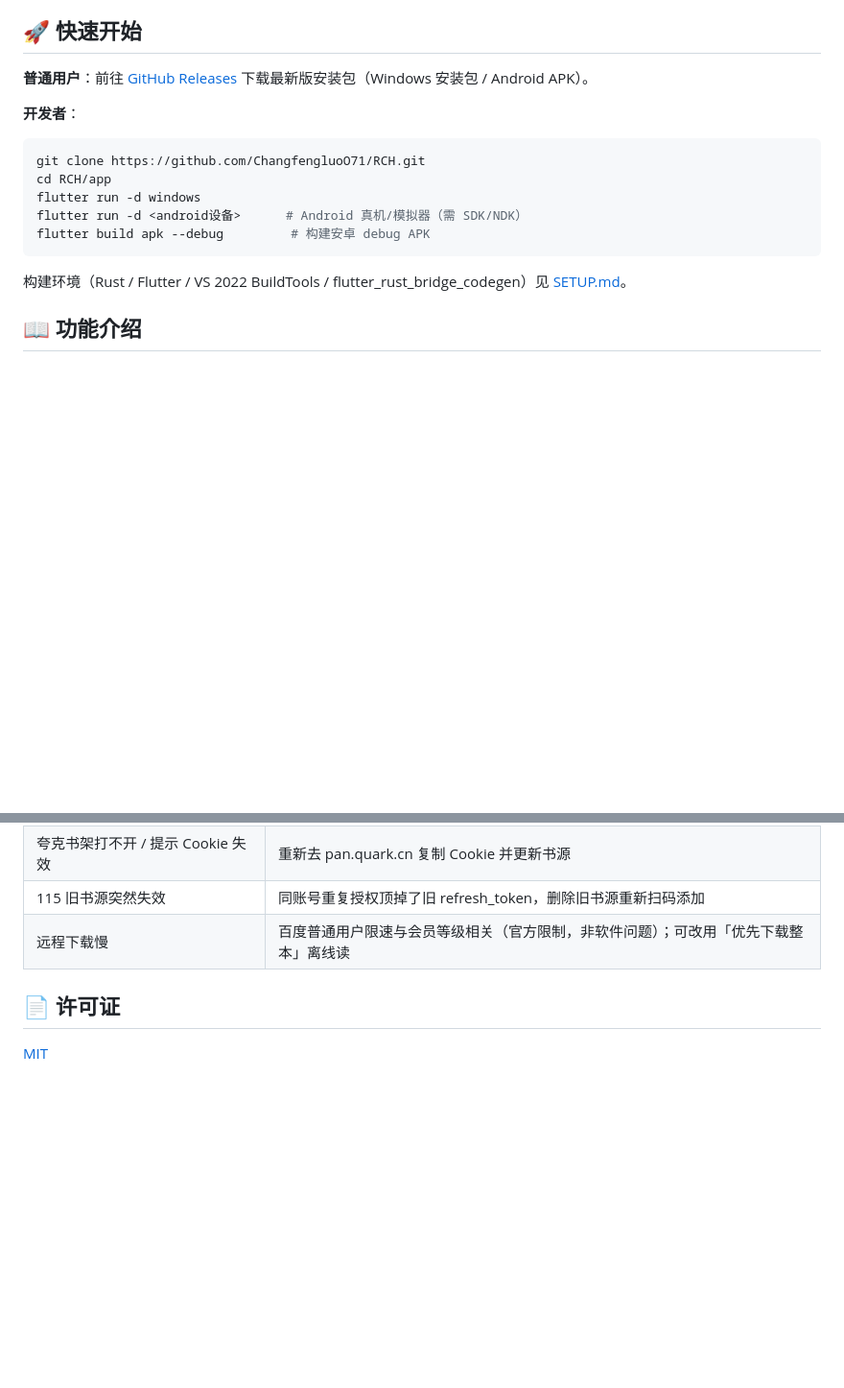
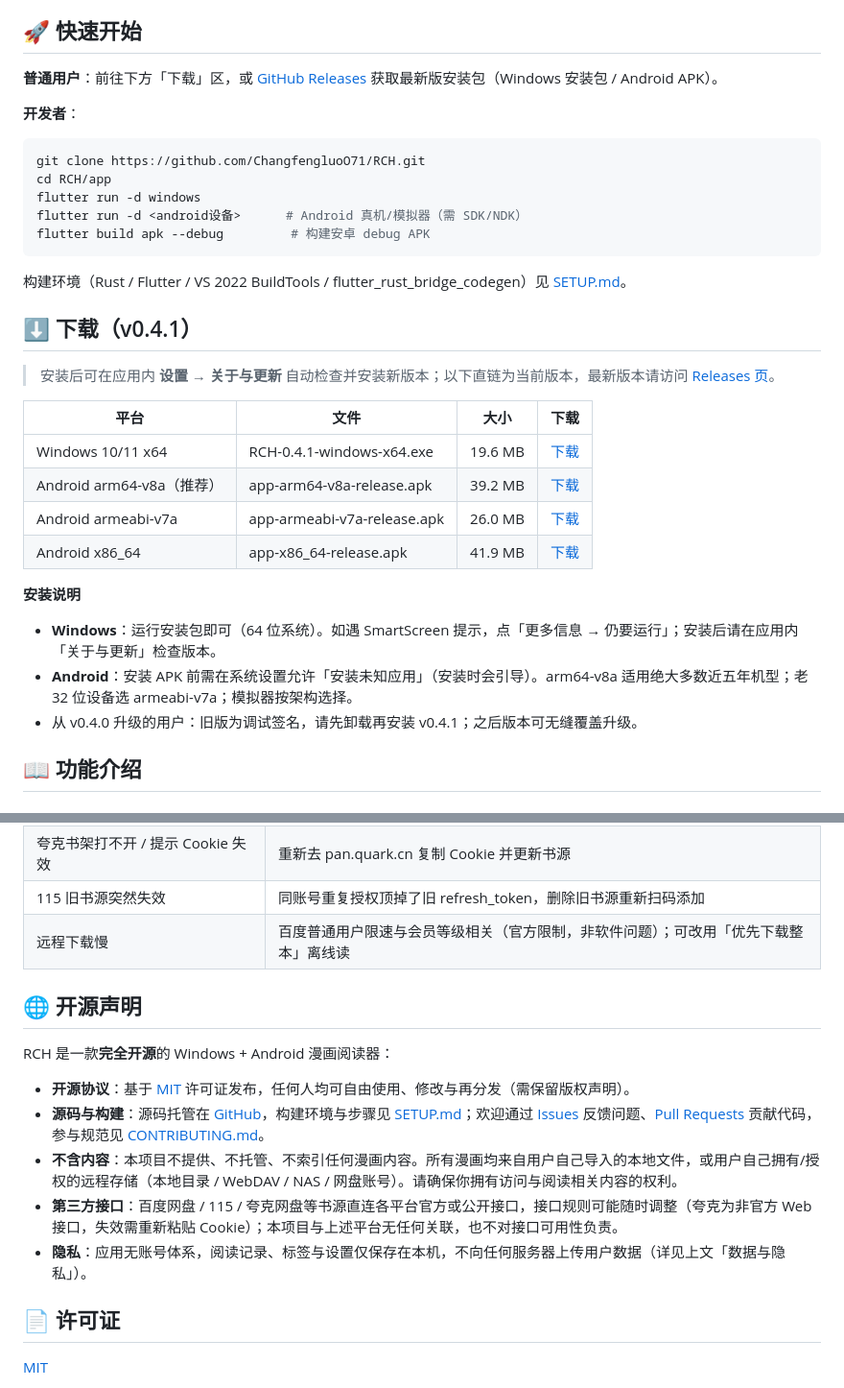
Before and after one commit to ChangfengluoO71/RCH, a Markdown page: README.md, 2 parts joined by grey strips. Shown at 96% size. GitHub-like rendering; blank space fills up the shorter version.

Commit message:
docs(readme): 添加下载索引与开源声明

````diff
--- a/README.md
+++ b/README.md
@@ -24,7 +24,7 @@
 
 ## 🚀 快速开始
 
-**普通用户**：前往 [GitHub Releases](https://github.com/ChangfengluoO71/RCH/releases) 下载最新版安装包（Windows 安装包 / Android APK）。
+**普通用户**：前往下方「下载」区，或 [GitHub Releases](https://github.com/ChangfengluoO71/RCH/releases/latest) 获取最新版安装包（Windows 安装包 / Android APK）。
 
 **开发者**：
 
@@ -37,6 +37,23 @@ flutter build apk --debug         # 构建安卓 debug APK
 ```
 
 构建环境（Rust / Flutter / VS 2022 BuildTools / flutter_rust_bridge_codegen）见 [SETUP.md](SETUP.md)。
+
+## ⬇️ 下载（v0.4.1）
+
+> 安装后可在应用内 **设置 → 关于与更新** 自动检查并安装新版本；以下直链为当前版本，最新版本请访问 [Releases 页](https://github.com/ChangfengluoO71/RCH/releases/latest)。
+
+| 平台 | 文件 | 大小 | 下载 |
+|---|---|---|---|
+| Windows 10/11 x64 | RCH-0.4.1-windows-x64.exe | 19.6 MB | [下载](https://github.com/ChangfengluoO71/RCH/releases/download/v0.4.1/RCH-0.4.1-windows-x64.exe) |
+| Android arm64-v8a（推荐） | app-arm64-v8a-release.apk | 39.2 MB | [下载](https://github.com/ChangfengluoO71/RCH/releases/download/v0.4.1/app-arm64-v8a-release.apk) |
+| Android armeabi-v7a | app-armeabi-v7a-release.apk | 26.0 MB | [下载](https://github.com/ChangfengluoO71/RCH/releases/download/v0.4.1/app-armeabi-v7a-release.apk) |
+| Android x86_64 | app-x86_64-release.apk | 41.9 MB | [下载](https://github.com/ChangfengluoO71/RCH/releases/download/v0.4.1/app-x86_64-release.apk) |
+
+**安装说明**
+
+- **Windows**：运行安装包即可（64 位系统）。如遇 SmartScreen 提示，点「更多信息 → 仍要运行」；安装后请在应用内「关于与更新」检查版本。
+- **Android**：安装 APK 前需在系统设置允许「安装未知应用」（安装时会引导）。arm64-v8a 适用绝大多数近五年机型；老 32 位设备选 armeabi-v7a；模拟器按架构选择。
+- 从 v0.4.0 升级的用户：旧版为调试签名，请先卸载再安装 v0.4.1；之后版本可无缝覆盖升级。
 
 ## 📖 功能介绍
 
@@ -200,6 +217,16 @@ flutter build apk --debug         # 构建安卓 debug APK
 | 115 旧书源突然失效 | 同账号重复授权顶掉了旧 refresh_token，删除旧书源重新扫码添加 |
 | 远程下载慢 | 百度普通用户限速与会员等级相关（官方限制，非软件问题）；可改用「优先下载整本」离线读 |
 
+## 🌐 开源声明
+
+RCH 是一款**完全开源**的 Windows + Android 漫画阅读器：
+
+- **开源协议**：基于 [MIT](LICENSE) 许可证发布，任何人均可自由使用、修改与再分发（需保留版权声明）。
+- **源码与构建**：源码托管在 [GitHub](https://github.com/ChangfengluoO71/RCH)，构建环境与步骤见 [SETUP.md](SETUP.md)；欢迎通过 [Issues](https://github.com/ChangfengluoO71/RCH/issues) 反馈问题、[Pull Requests](https://github.com/ChangfengluoO71/RCH/pulls) 贡献代码，参与规范见 [CONTRIBUTING.md](CONTRIBUTING.md)。
+- **不含内容**：本项目不提供、不托管、不索引任何漫画内容。所有漫画均来自用户自己导入的本地文件，或用户自己拥有/授权的远程存储（本地目录 / WebDAV / NAS / 网盘账号）。请确保你拥有访问与阅读相关内容的权利。
+- **第三方接口**：百度网盘 / 115 / 夸克网盘等书源直连各平台官方或公开接口，接口规则可能随时调整（夸克为非官方 Web 接口，失效需重新粘贴 Cookie）；本项目与上述平台无任何关联，也不对接口可用性负责。
+- **隐私**：应用无账号体系，阅读记录、标签与设置仅保存在本机，不向任何服务器上传用户数据（详见上文「数据与隐私」）。
+
 ## 📄 许可证
 
 [MIT](LICENSE)
````
